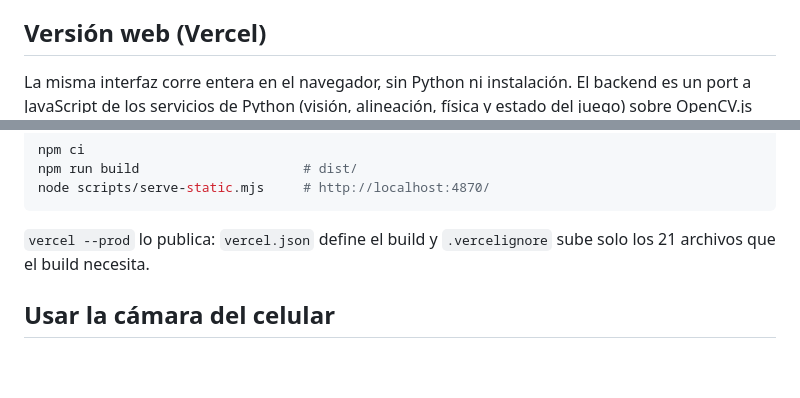
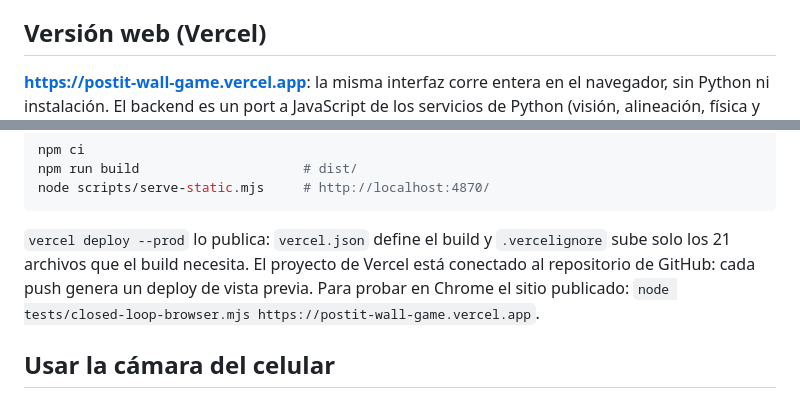
Before and after one commit to LagartoJuancho17/postit-wall-game, a Markdown page: README.md, 2 parts joined by grey strips. Rendered like a GitHub page; blank space fills up the shorter version.

Commit message:
docs: production URL and how to test the deployed site
Co-Authored-By: Claude Opus 5.5 <noreply@anthropic.com>

````diff
--- a/README.md
+++ b/README.md
@@ -104,7 +104,8 @@ hasta 12 veces el papel.
 
 ## Versión web (Vercel)
 
-La misma interfaz corre entera en el navegador, sin Python ni instalación.
+**https://postit-wall-game.vercel.app**: la misma interfaz corre entera en el
+navegador, sin Python ni instalación.
 El backend es un port a JavaScript de los servicios de Python (visión,
 alineación, física y estado del juego) sobre OpenCV.js 4.12, la misma versión
 de OpenCV que usa Python. Las pruebas de paridad exigen que el port dé las
@@ -125,8 +126,11 @@ npm run build                     # dist/
 node scripts/serve-static.mjs     # http://localhost:4870/
 ```
 
-`vercel --prod` lo publica: `vercel.json` define el build y `.vercelignore`
-sube solo los 21 archivos que el build necesita.
+`vercel deploy --prod` lo publica: `vercel.json` define el build y
+`.vercelignore` sube solo los 21 archivos que el build necesita. El proyecto
+de Vercel está conectado al repositorio de GitHub: cada push genera un
+deploy de vista previa. Para probar en Chrome el sitio publicado:
+`node tests/closed-loop-browser.mjs https://postit-wall-game.vercel.app`.
 
 ## Usar la cámara del celular
 
````
